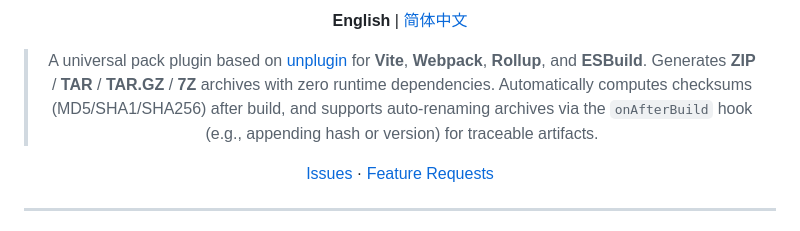
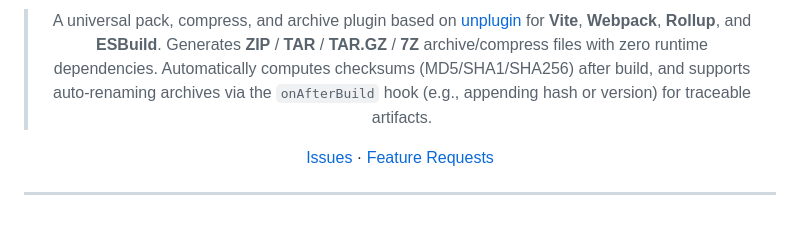
Before and after one commit to wangkai000/unplugin-pack-orchestrator, a Markdown page: README.en.md, the part around one of its changes. Rendered like a GitHub page.

Commit message:
docs: update description with pack-compress-archive

```diff
--- a/README.en.md
+++ b/README.en.md
@@ -9,7 +6,5 @@
 
-**English** | [简体中文](./README.md)
-
-> A universal pack plugin based on [unplugin](https://github.com/unjs/unplugin) for **Vite**, **Webpack**, **Rollup**, and **ESBuild**. Generates **ZIP** / **TAR** / **TAR.GZ** / **7Z** archives with zero runtime dependencies. Automatically computes checksums (MD5/SHA1/SHA256) after build, and supports auto-renaming archives via the `onAfterBuild` hook (e.g., appending hash or version) for traceable artifacts.
+> A universal pack, compress, and archive plugin based on [unplugin](https://github.com/unjs/unplugin) for **Vite**, **Webpack**, **Rollup**, and **ESBuild**. Generates **ZIP** / **TAR** / **TAR.GZ** / **7Z** archive/compress files with zero runtime dependencies. Automatically computes checksums (MD5/SHA1/SHA256) after build, and supports auto-renaming archives via the `onAfterBuild` hook (e.g., appending hash or version) for traceable artifacts.
 
 [Issues](https://github.com/wangkai000/unplugin-pack-orchestrator/issues) · [Feature Requests](https://github.com/wangkai000/unplugin-pack-orchestrator/issues)
 
```
Also changed, not shown: other parts of README.en.md (+4 -7 lines), README.md (+6 -11 lines).
